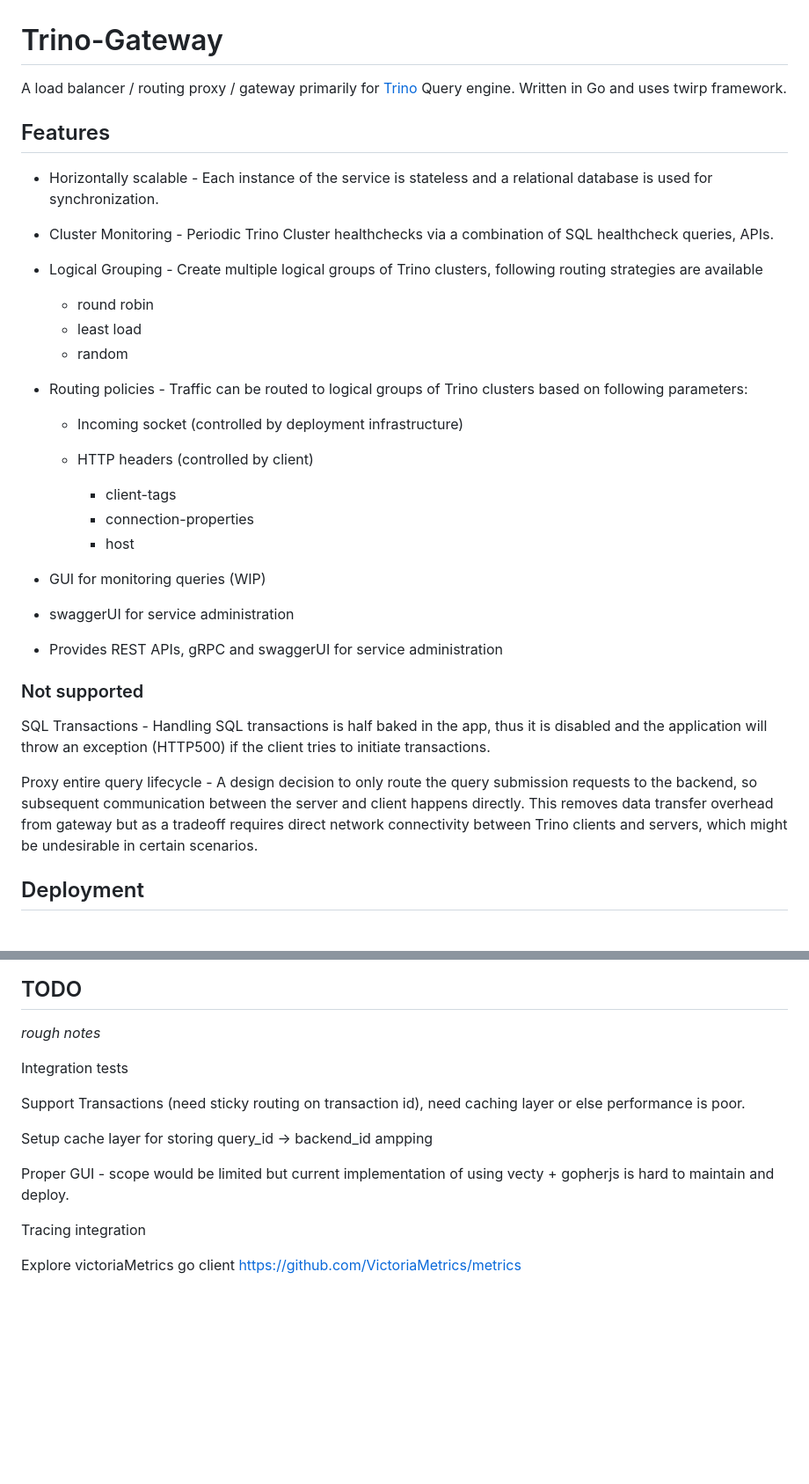
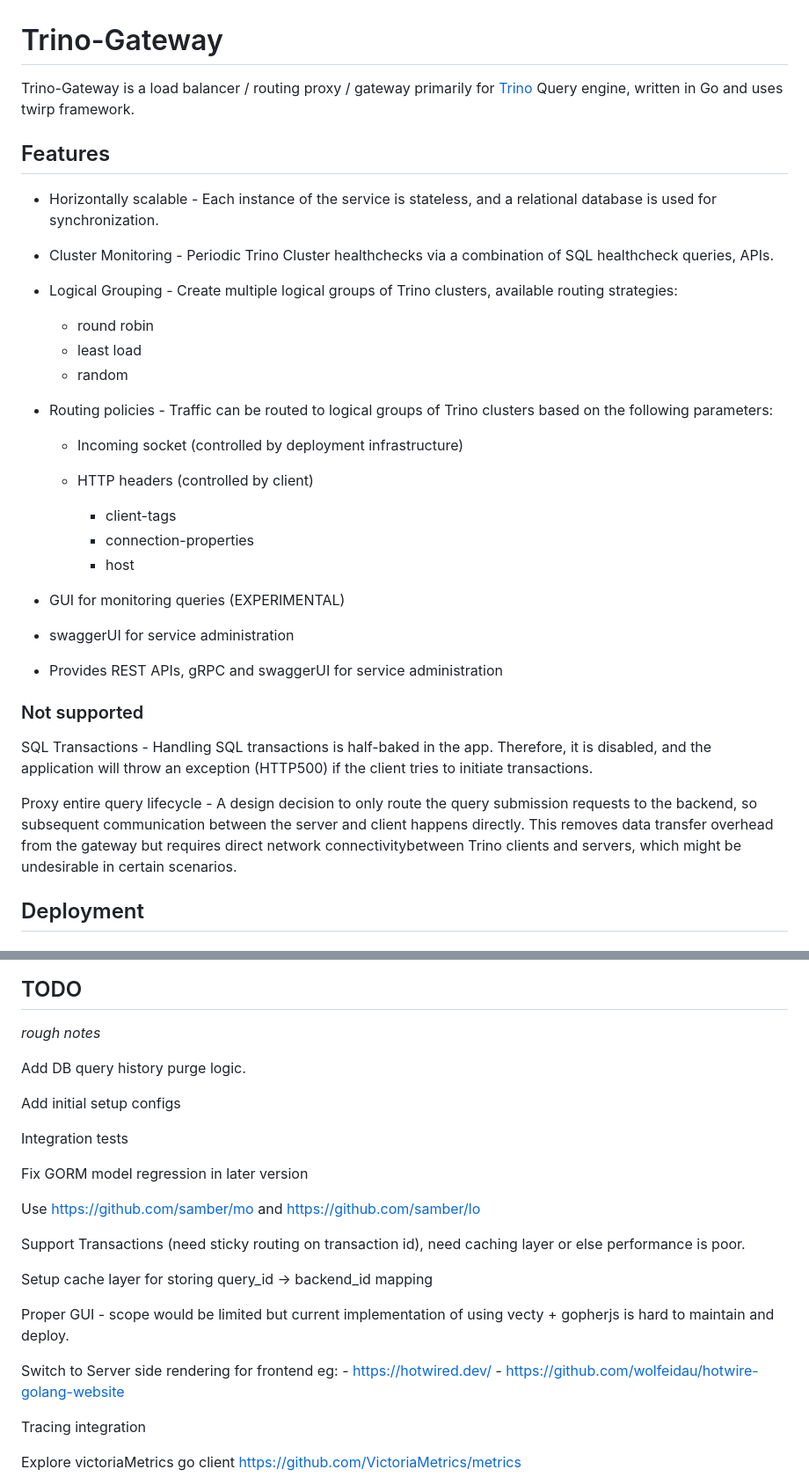
Before and after one commit to razorpay/trino-gateway, a Markdown page: README.md, 2 parts joined by grey strips. Shown: that part at 88% size. Rendered like a GitHub page; blank space fills up the shorter version.

```diff
--- a/README.md
+++ b/README.md
@@ -1,22 +1,21 @@
 # Trino-Gateway
 
-A load balancer / routing proxy / gateway primarily for [Trino](https://trino.io/) Query engine.
-Written in Go and uses twirp framework.
+Trino-Gateway is a load balancer / routing proxy / gateway primarily for [Trino](https://trino.io/) Query engine, written in Go and uses twirp framework.
 
 
 ## Features
 
-- Horizontally scalable - Each instance of the service is stateless and a relational database is used for synchronization.
+- Horizontally scalable - Each instance of the service is stateless, and a relational database is used for synchronization.
 
 - Cluster Monitoring - Periodic Trino Cluster healthchecks via a combination of SQL healthcheck queries, APIs.
 
-- Logical Grouping - Create multiple logical groups of Trino clusters, following routing strategies are available
+- Logical Grouping - Create multiple logical groups of Trino clusters, available routing strategies:
 
   - round robin
   - least load
   - random
 
-- Routing policies - Traffic can be routed to logical groups of Trino clusters based on following parameters:
+- Routing policies - Traffic can be routed to logical groups of Trino clusters based on the following parameters:
 
   - Incoming socket (controlled by deployment infrastructure)
   - HTTP headers (controlled by client)
@@ -25,7 +24,7 @@ Written in Go and uses twirp framework.
     - connection-properties
     - host
 
-- GUI for monitoring queries (WIP)
+- GUI for monitoring queries (EXPERIMENTAL)
 
 - swaggerUI for service administration
 
@@ -33,10 +32,9 @@ Written in Go and uses twirp framework.
 
 ### Not supported
 
-SQL Transactions - Handling SQL transactions is half baked in the app, thus it is disabled and the application will throw an exception (HTTP500) if the client tries to initiate transactions.
+SQL Transactions - Handling SQL transactions is half-baked in the app. Therefore, it is disabled, and the application will throw an exception (HTTP500) if the client tries to initiate transactions.
 
-Proxy entire query lifecycle - A design decision to only route the query submission requests to the backend, so subsequent communication between the server and client happens directly.
-This removes data transfer overhead from gateway but as a tradeoff requires direct network connectivity between Trino clients and servers, which might be undesirable in certain scenarios.
+Proxy entire query lifecycle - A design decision to only route the query submission requests to the backend, so subsequent communication between the server and client happens directly. This removes data transfer overhead from the gateway but requires direct network connectivitybetween Trino clients and servers, which might be undesirable in certain scenarios.
 
 ## Deployment
 
@@ -165,13 +163,25 @@ go run ./cmd/gateway | jq
 
 _rough notes_
 
+Add DB query history purge logic.
+
+Add initial setup configs
+
 Integration tests
+
+Fix GORM model regression in later version
+
+Use https://github.com/samber/mo and https://github.com/samber/lo
 
 Support Transactions (need sticky routing on transaction id), need caching layer or else performance is poor.
 
-Setup cache layer for storing query_id -> backend_id ampping
+Setup cache layer for storing query_id -> backend_id mapping
 
 Proper GUI - scope would be limited but current implementation of using vecty + gopherjs is hard to maintain and deploy.
+
+Switch to Server side rendering for frontend eg:
+    - https://hotwired.dev/
+    - https://github.com/wolfeidau/hotwire-golang-website
 
 Tracing integration
 
```
Also changed, not shown: other parts of README.md (+3 -3 lines).
